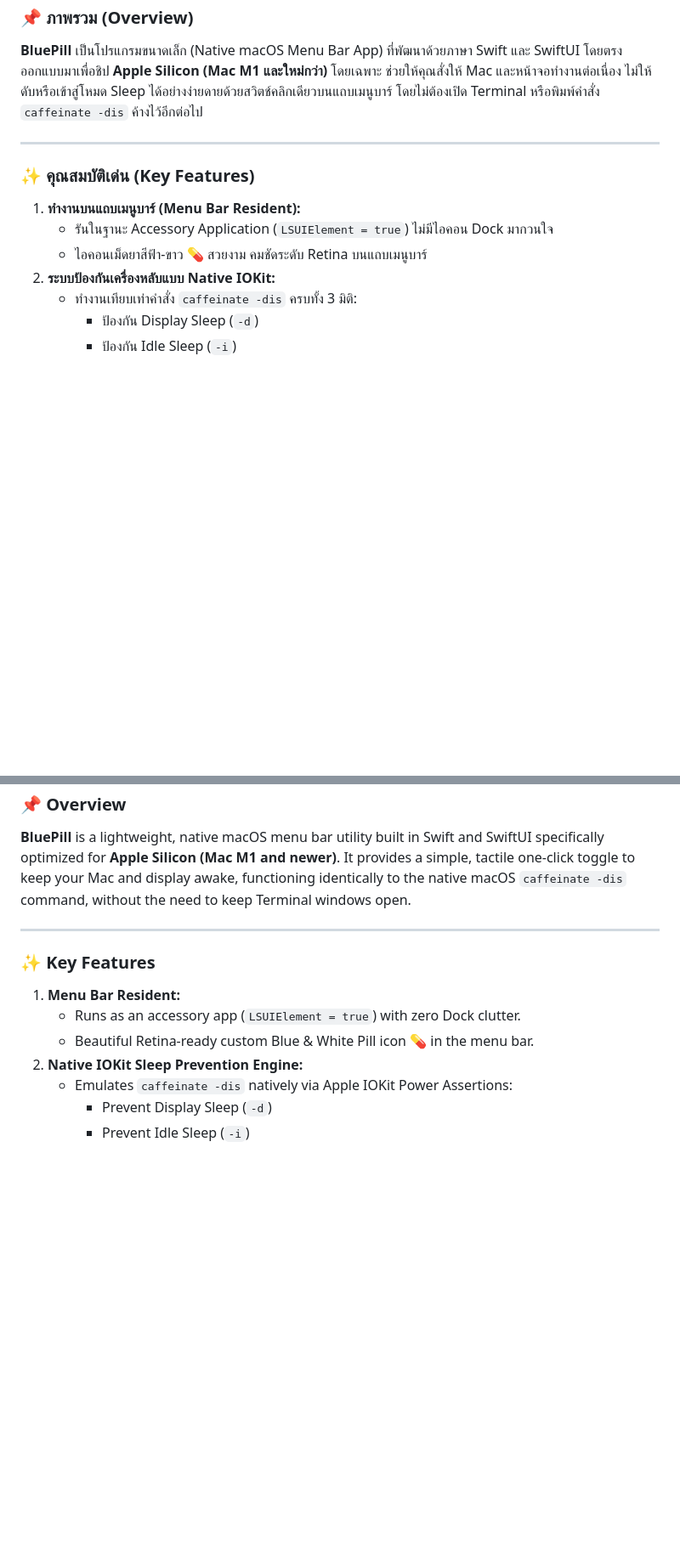
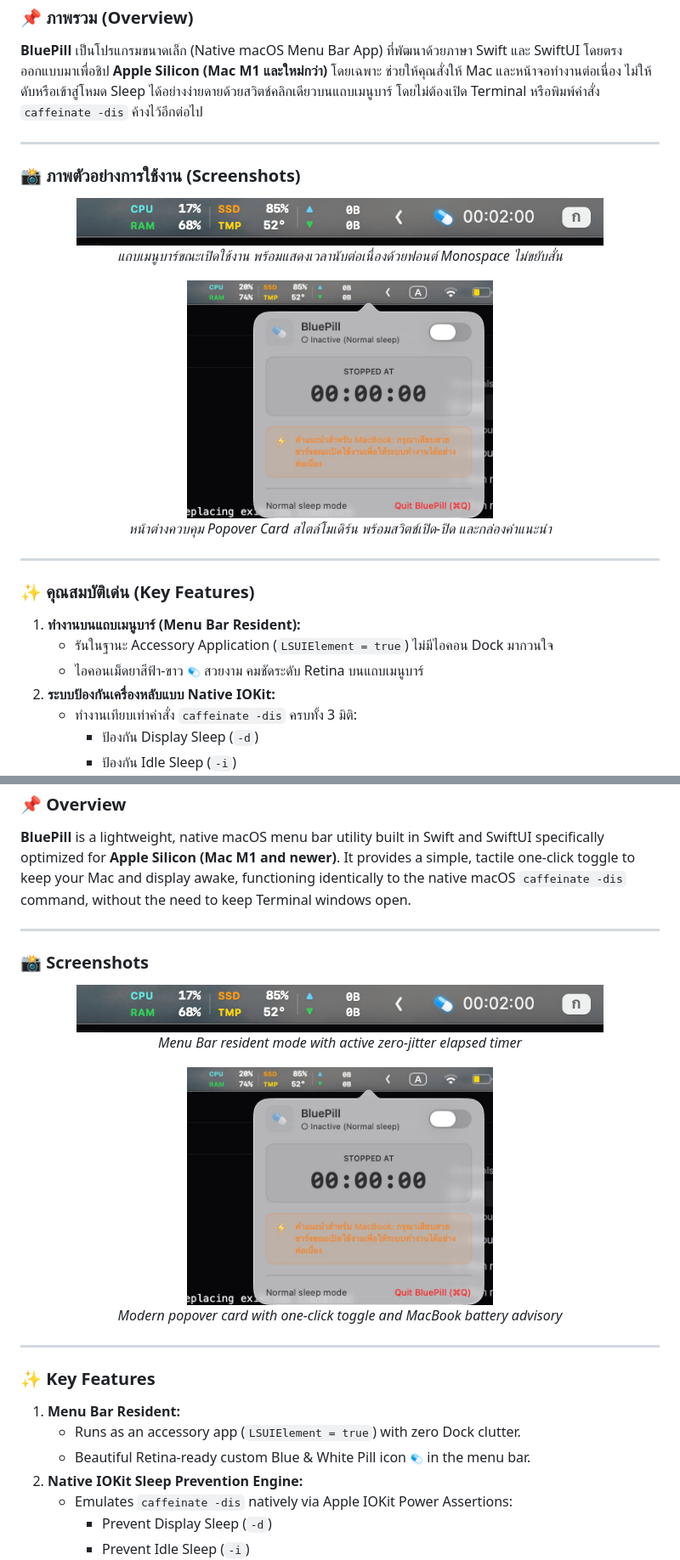
Before and after one commit to chanchai9666/BluePill, a Markdown page: README.md, 2 parts joined by grey strips. Shown at 85% size. Drawn GitHub-style; pictures changed too: Resources/blue-pill.png (added), docs/screenshots/menubar-timer.png (added), docs/screenshots/popover-view.jpg (added); blank space fills up the shorter version.

Commit message:
docs: harmonize blue pill branding and add UI screenshots to README

```diff
--- a/README.md
+++ b/README.md
@@ -17,11 +21,25 @@
 
 ---
 
+### 📸 ภาพตัวอย่างการใช้งาน (Screenshots)
+
+<p align="center">
+  <img src="docs/screenshots/menubar-timer.png" alt="Menu Bar Resident & Elapsed Timer" width="620"><br>
+  <em>แถบเมนูบาร์ขณะเปิดใช้งาน พร้อมแสดงเวลานับต่อเนื่องด้วยฟอนต์ Monospace ไม่ขยับสั่น</em>
+</p>
+
+<p align="center">
+  <img src="docs/screenshots/popover-view.jpg" alt="BluePill Popover View" width="360"><br>
+  <em>หน้าต่างควบคุม Popover Card สไตล์โมเดิร์น พร้อมสวิตช์เปิด-ปิด และกล่องคำแนะนำ</em>
+</p>
+
+---
+
 ### ✨ คุณสมบัติเด่น (Key Features)
 
 1. **ทำงานบนแถบเมนูบาร์ (Menu Bar Resident):**
    - รันในฐานะ Accessory Application (`LSUIElement = true`) ไม่มีไอคอน Dock มากวนใจ
-   - ไอคอนเม็ดยาสีฟ้า-ขาว 💊 สวยงาม คมชัดระดับ Retina บนแถบเมนูบาร์
+   - ไอคอนเม็ดยาสีฟ้า-ขาว <img src="Resources/blue-pill.png" width="16" height="16" alt="BluePill" style="vertical-align: middle;"> สวยงาม คมชัดระดับ Retina บนแถบเมนูบาร์
 2. **ระบบป้องกันเครื่องหลับแบบ Native IOKit:**
    - ทำงานเทียบเท่าคำสั่ง `caffeinate -dis` ครบทั้ง 3 มิติ:
      - ป้องกัน Display Sleep (`-d`)
@@ -104,11 +122,25 @@ make clean
 
 ---
 
+### 📸 Screenshots
+
+<p align="center">
+  <img src="docs/screenshots/menubar-timer.png" alt="Menu Bar Resident & Elapsed Timer" width="620"><br>
+  <em>Menu Bar resident mode with active zero-jitter elapsed timer</em>
+</p>
+
+<p align="center">
+  <img src="docs/screenshots/popover-view.jpg" alt="BluePill Popover View" width="360"><br>
+  <em>Modern popover card with one-click toggle and MacBook battery advisory</em>
+</p>
+
+---
+
 ### ✨ Key Features
 
 1. **Menu Bar Resident:**
    - Runs as an accessory app (`LSUIElement = true`) with zero Dock clutter.
-   - Beautiful Retina-ready custom Blue & White Pill icon 💊 in the menu bar.
+   - Beautiful Retina-ready custom Blue & White Pill icon <img src="Resources/blue-pill.png" width="16" height="16" alt="BluePill" style="vertical-align: middle;"> in the menu bar.
 2. **Native IOKit Sleep Prevention Engine:**
    - Emulates `caffeinate -dis` natively via Apple IOKit Power Assertions:
      - Prevent Display Sleep (`-d`)
```
Also changed, not shown: other parts of README.md (+5 -1 lines).
